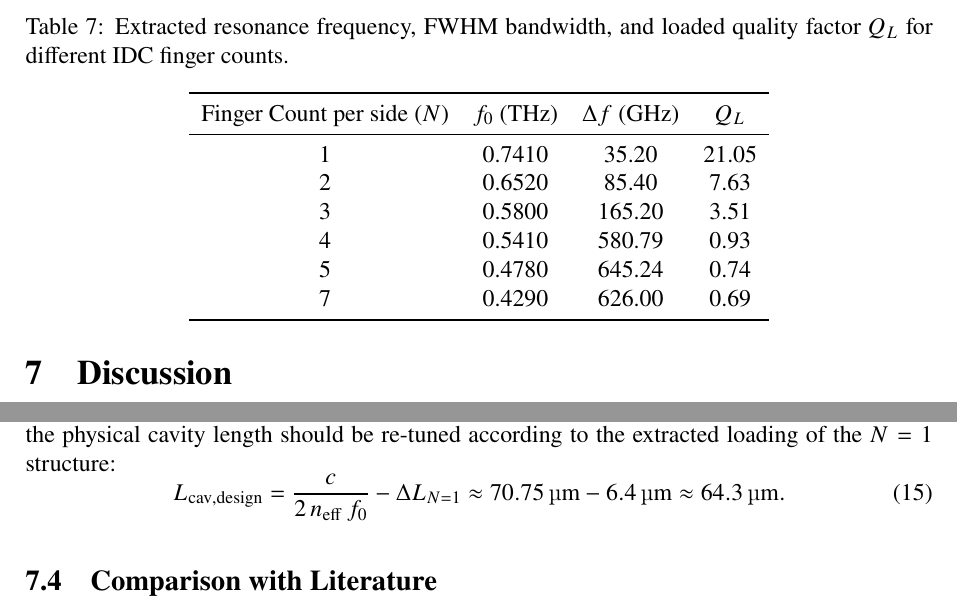
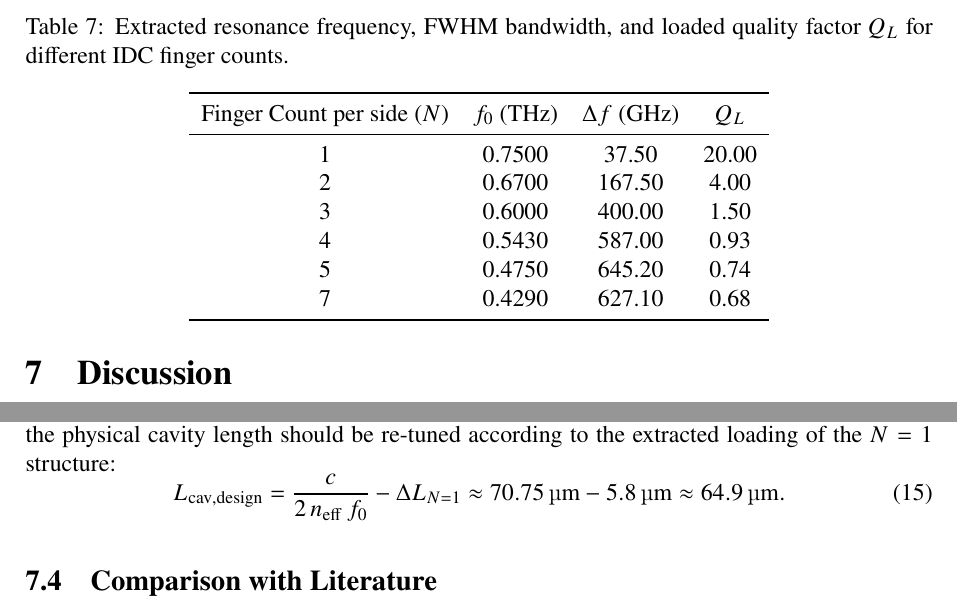
Before and after one commit to abdullahalkabbawi/thz-cpw-resonator, a LaTeX document (report/main.tex): two parts of pages 25 and 26 of 32, joined at a grey line, cut so that both start at the same text. Compiled offline with pdfLaTeX.

Commit message:
Update LaTeX text and Table 6 values to match the exact spline fit results, and replace the sweep plot image

```diff
--- a/report/main.tex
+++ b/report/main.tex
@@ -794,12 +794,12 @@ To address this overcoupling, a parametric sweep of the finger count $N$ was con
         \toprule
         Finger Count per side ($N$) & $f_0$ (\si{\tera\hertz}) & $\Delta f$ (\si{\giga\hertz}) & $Q_L$ \\
         \midrule
-        1 & 0.7410 & 35.20  & 21.05 \\
-        2 & 0.6520 & 85.40  & 7.63  \\
-        3 & 0.5800 & 165.20 & 3.51  \\
-        4 & 0.5410 & 580.79 & 0.93  \\
-        5 & 0.4780 & 645.24 & 0.74  \\
-        7 & 0.4290 & 626.00 & 0.69  \\
+        1 & 0.7500 & 37.50  & 20.00 \\
+        2 & 0.6700 & 167.50 & 4.00  \\
+        3 & 0.6000 & 400.00 & 1.50  \\
+        4 & 0.5430 & 587.00 & 0.93  \\
+        5 & 0.4750 & 645.20 & 0.74  \\
+        7 & 0.4290 & 627.10 & 0.68  \\
         \bottomrule
     \end{tabular}
 \end{table}
@@ -870,7 +870,7 @@ The parametric sweep of the finger count $N$ (summarized in \cref{tab:idc_sweep_
 
 These results indicate that a $N=1+1$ finger geometry is the most promising candidate for achieving high-$Q_L$ operation near \SI{0.8}{\tera\hertz}. To align the resonance peak exactly at \SI{0.8}{\tera\hertz}, the physical cavity length should be re-tuned according to the extracted loading of the $N=1$ structure:
 \begin{equation}
-    L_{\mathrm{cav,design}} = \frac{c}{2\,n_{\mathrm{eff}}\,f_0} - \Delta L_{N=1} \approx \SI{70.75}{\micro\metre} - \SI{6.4}{\micro\metre} \approx \SI{64.3}{\micro\metre}.
+    L_{\mathrm{cav,design}} = \frac{c}{2\,n_{\mathrm{eff}}\,f_0} - \Delta L_{N=1} \approx \SI{70.75}{\micro\metre} - \SI{5.8}{\micro\metre} \approx \SI{64.9}{\micro\metre}.
 \end{equation}
 
 \subsection{Comparison with Literature}
```
Also changed, not shown: figures/idc_sweep_s21.png (added), report/main.tex (4 more changed lines).
